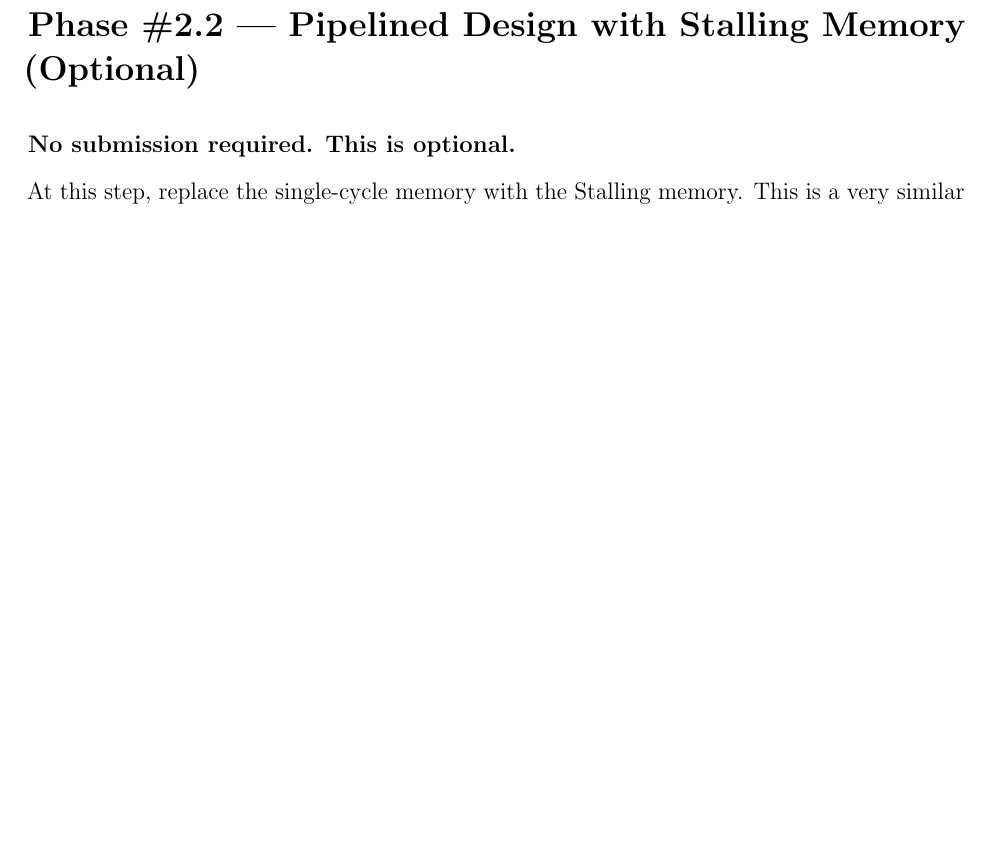
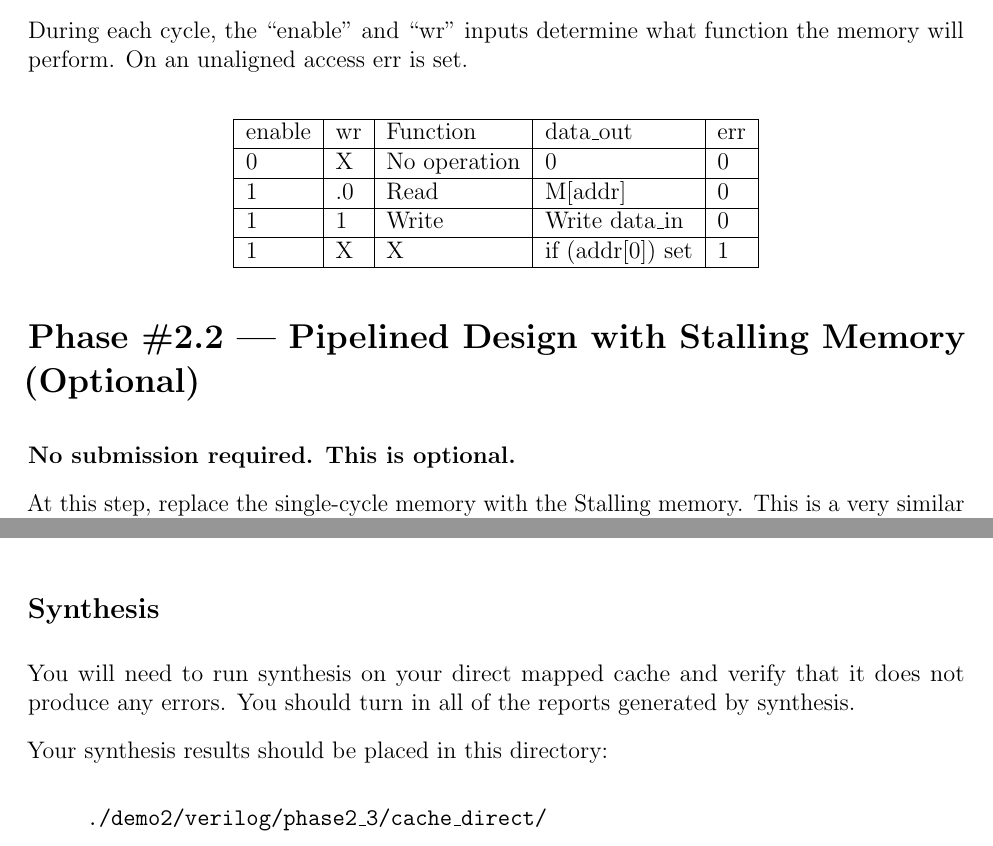
Before and after one commit to Tiparium/CS_147_Handouts, a LaTeX problem sheet (assignments/project/demo2/writeup/project_phase_2_writeup.tex): part of page 5 of 11 before the commit and two parts of pages 5 and 10 of 12 after it, the two joined at a grey line, cut at the place of the change, the shorter picture padded with empty space. The pictures show the PDF file assignments/project/demo2/writeup/project_phase_2_writeup.pdf that the author committed with the source.

Commit message:
Update project phase 1 and phase 2 writeups

```diff
--- a/assignments/project/demo2/writeup/project_phase_2_writeup.tex
+++ b/assignments/project/demo2/writeup/project_phase_2_writeup.tex
@@ -191,6 +195,25 @@ The Verilog source is provided at:
 \end{quote}
 
 Since your single-cycle design must fetch instructions as well as read or write data in the same cycle, you will want to use two instances of this memory --- one for data, and one for instructions.
+
+\begin{center}
+\begin{figure}[h]
+\includegraphics[width=\textwidth]{memory-info.png}
+\end{figure}
+\end{center}
+
+During each cycle, the ``enable" and ``wr" inputs determine what function the memory
+will perform. On an unaligned access err is set.
+
+\begin{center}
+\begin{tabular}{|l|l|l|l|l|} \hline
+enable & wr & Function & data\_out & err \\ \hline
+0 & X & No operation & 0 & 0 \\ \hline
+1 &.0 & Read & M[addr] & 0 \\ \hline
+1 & 1 & Write & Write data\_in & 0 \\ \hline
+1 & X & X & if (addr[0]) set & 1 \\ \hline
+\end{tabular}
+\end{center}
 
 \section*{Phase \#2.2 --- Pipelined Design with Stalling Memory (Optional)}
 \textbf{No submission required. This is optional.}
@@ -416,6 +439,14 @@ First implement a direct-mapped cache in the directory:
 
 You should thoroughly test this version before proceeding to the associative version.
 
+\subsection*{Synthesis}
+You will need to run synthesis on your direct mapped cache and verify that it does not produce any errors. You should turn in all of the reports generated by synthesis.
+
+Your synthesis results should be placed in this directory:
+\begin{quote}
+\texttt{./demo2/verilog/phase2\_3/cache\_direct/}
+\end{quote}
+
 \subsection*{Testing}
 
 Use the project test wrapper for this follow-on phase:
@@ -465,6 +496,13 @@ To ensure deterministic grading, you must implement the following pseudo-random
 \item If one way is invalid, install in the invalid way.
 \end{enumerate}
 
+\subsection*{Synthesis}
+You will also need to synthesize your set-associative cache. You should turn in all of the reports generated by synthesis.
+Your synthesis results should be placed in the directory:
+\begin{quote}
+\texttt{./demo2/verilog/phase2\_3/cache\_assoc/}
+\end{quote}
+
 \subsection*{Submission}
 
 Use the standard submission wrapper:
```
Also changed, not shown: assignments/project/demo1/writeup/project_phase_1_writeup.tex (+35 -0 lines), assignments/project/demo1/writeup/project_phase_1_writeup.pdf, assignments/project/demo2/writeup/memory-info.png (added), assignments/project/demo2/writeup/project_phase_2_writeup.pdf, assignments/project/demo2/writeup/project_phase_2_writeup.tex (4 more changed lines).
